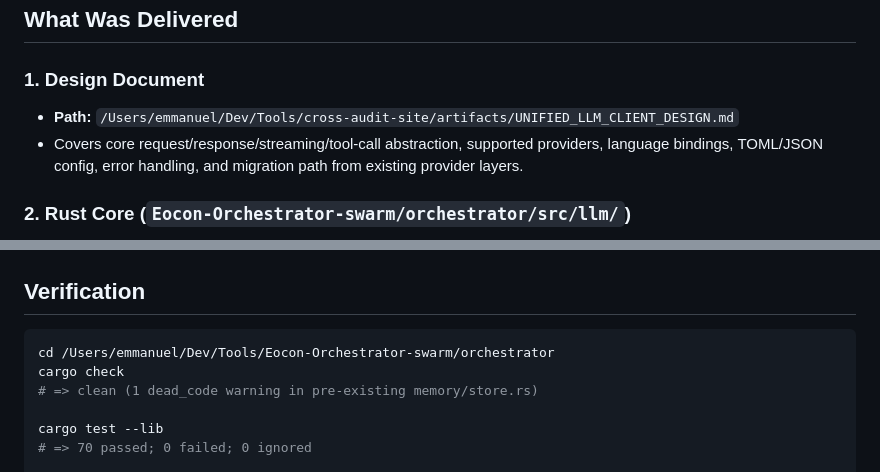
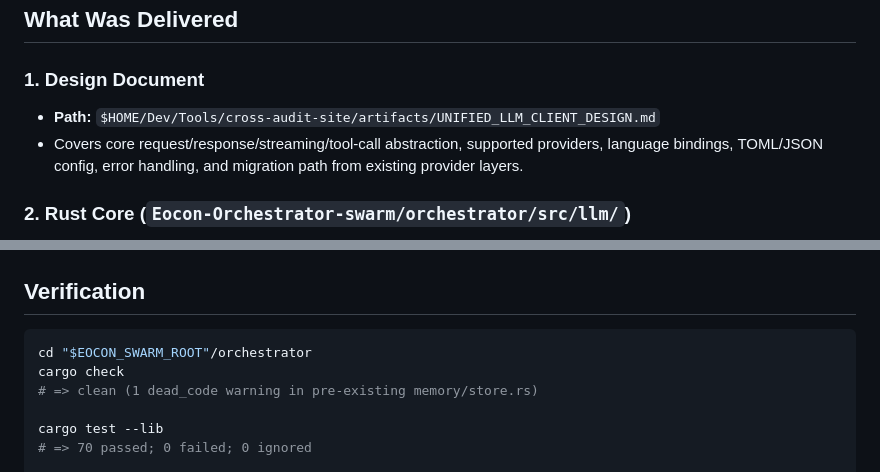
Before and after one commit to th30d0re/Eocon-Orchestrator-swarm, a Markdown page: orchestrator/LLM_CLIENT_HANDOFF.md, 2 parts joined by grey strips. Drawn GitHub-style.

Commit message:
Replace hardcoded /Users/emmanuel/ paths in LLM_CLIENT_HANDOFF.md
Use $HOME and EOCON_SWARM_ROOT for design doc and cd example.

````diff
--- a/orchestrator/LLM_CLIENT_HANDOFF.md
+++ b/orchestrator/LLM_CLIENT_HANDOFF.md
@@ -8,7 +8,7 @@ Cross-repo integration (Phase 2) is NOT in scope for this handoff.
 ## What Was Delivered
 
 ### 1. Design Document
-- **Path:** `/Users/emmanuel/Dev/Tools/cross-audit-site/artifacts/UNIFIED_LLM_CLIENT_DESIGN.md`
+- **Path:** `$HOME/Dev/Tools/cross-audit-site/artifacts/UNIFIED_LLM_CLIENT_DESIGN.md`
 - Covers core request/response/streaming/tool-call abstraction, supported providers, language bindings, TOML/JSON config, error handling, and migration path from existing provider layers.
 
 ### 2. Rust Core (`Eocon-Orchestrator-swarm/orchestrator/src/llm/`)
@@ -45,7 +45,7 @@ Eocon-Orchestrator-swarm/orchestrator/LLM_CLIENT_HANDOFF.md
 ## Verification
 
 ```bash
-cd /Users/emmanuel/Dev/Tools/Eocon-Orchestrator-swarm/orchestrator
+cd "$EOCON_SWARM_ROOT"/orchestrator
 cargo check
 # => clean (1 dead_code warning in pre-existing memory/store.rs)
 
````
